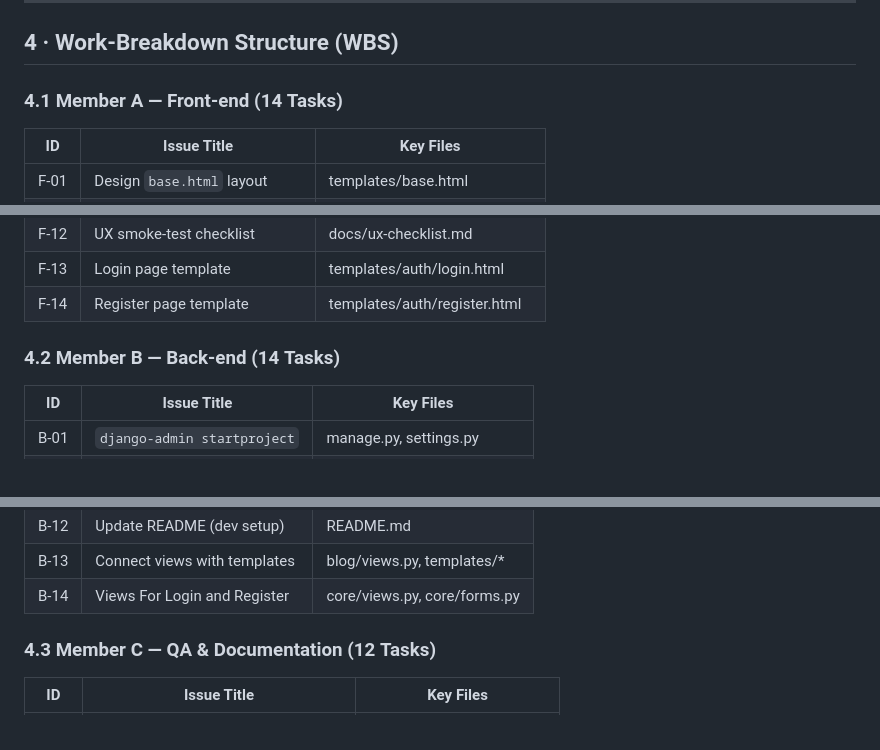
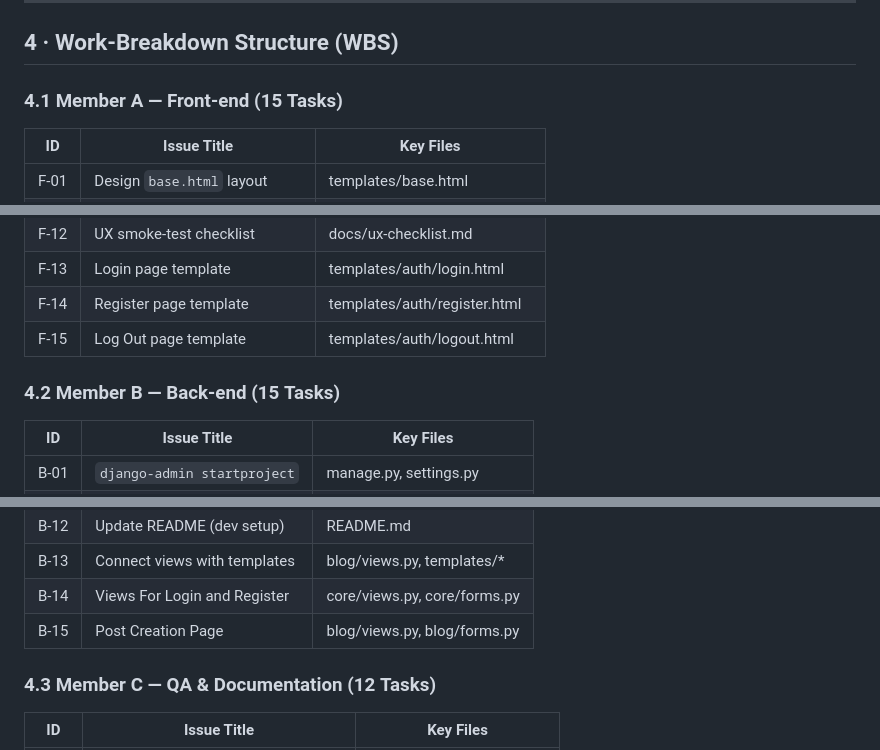
Before and after one commit to Project-Management-Assignment-ACU/BlogLite, a Markdown page: blog_plan.md, 3 parts joined by grey strips. Drawn GitHub-style.

Commit message:
Blog plan updated - again

```diff
--- a/blog_plan.md
+++ b/blog_plan.md
@@ -33,7 +33,7 @@
 
 ---
 ## 4 · Work‑Breakdown Structure (WBS)
-### 4.1 Member A — Front‑end (14 Tasks)
+### 4.1 Member A — Front‑end (15 Tasks)
 | ID | Issue Title | Key Files |
 |---|---|---|
 | F‑01 | Design `base.html` layout | templates/base.html |
@@ -50,8 +50,9 @@
 | F‑12 | UX smoke‑test checklist | docs/ux‑checklist.md |
 | F‑13 | Login page template | templates/auth/login.html |
 | F‑14 | Register page template | templates/auth/register.html |
+| F‑15 | Log Out page template | templates/auth/logout.html |
 
-### 4.2 Member B — Back‑end (14 Tasks)
+### 4.2 Member B — Back‑end (15 Tasks)
 | ID | Issue Title | Key Files |
 |---|---|---|
 | B‑01 | `django‑admin startproject` | manage.py, settings.py |
@@ -68,6 +69,7 @@
 | B‑12 | Update README (dev setup) | README.md |
 | B‑13 | Connect views with templates | blog/views.py, templates/* |
 | B‑14 | Views For Login and Register | core/views.py, core/forms.py |
+| B‑15 | Post Creation Page | blog/views.py, blog/forms.py |
 
 ### 4.3 Member C — QA & Documentation (12 Tasks)
 | ID | Issue Title | Key Files |
```
Also changed, not shown: other parts of blog_plan.md (+1 -1 lines).
